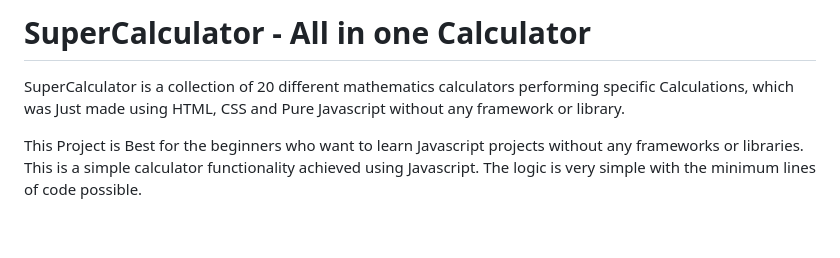
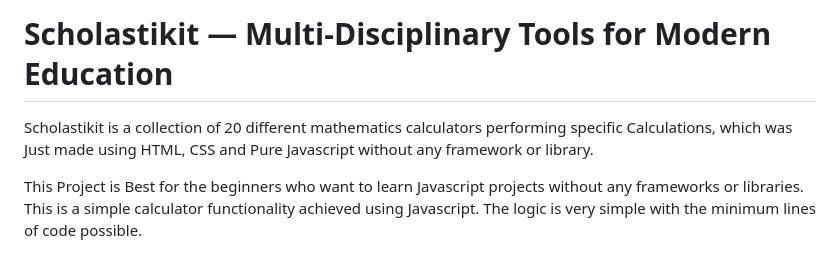
Before and after one commit to iam-priyanshu-sharma/Scholastikit, a Markdown page: README.md, the part around the change. Rendered like a GitHub page; blank space fills up the shorter version.

```diff
--- a/README.md
+++ b/README.md
@@ -1,6 +1,6 @@
-# SuperCalculator - All in one Calculator
+# Scholastikit &mdash; Multi-Disciplinary Tools for Modern Education
 
-SuperCalculator is a collection of 20 different mathematics calculators performing specific Calculations, which was Just made using HTML, CSS and Pure Javascript without any framework or library.
+Scholastikit is a collection of 20 different mathematics calculators performing specific Calculations, which was Just made using HTML, CSS and Pure Javascript without any framework or library.
 
 This Project is Best for the beginners who want to learn Javascript projects without any frameworks or libraries. This is a simple calculator functionality achieved using Javascript. The logic is very simple with the minimum lines of code possible.
 
```
